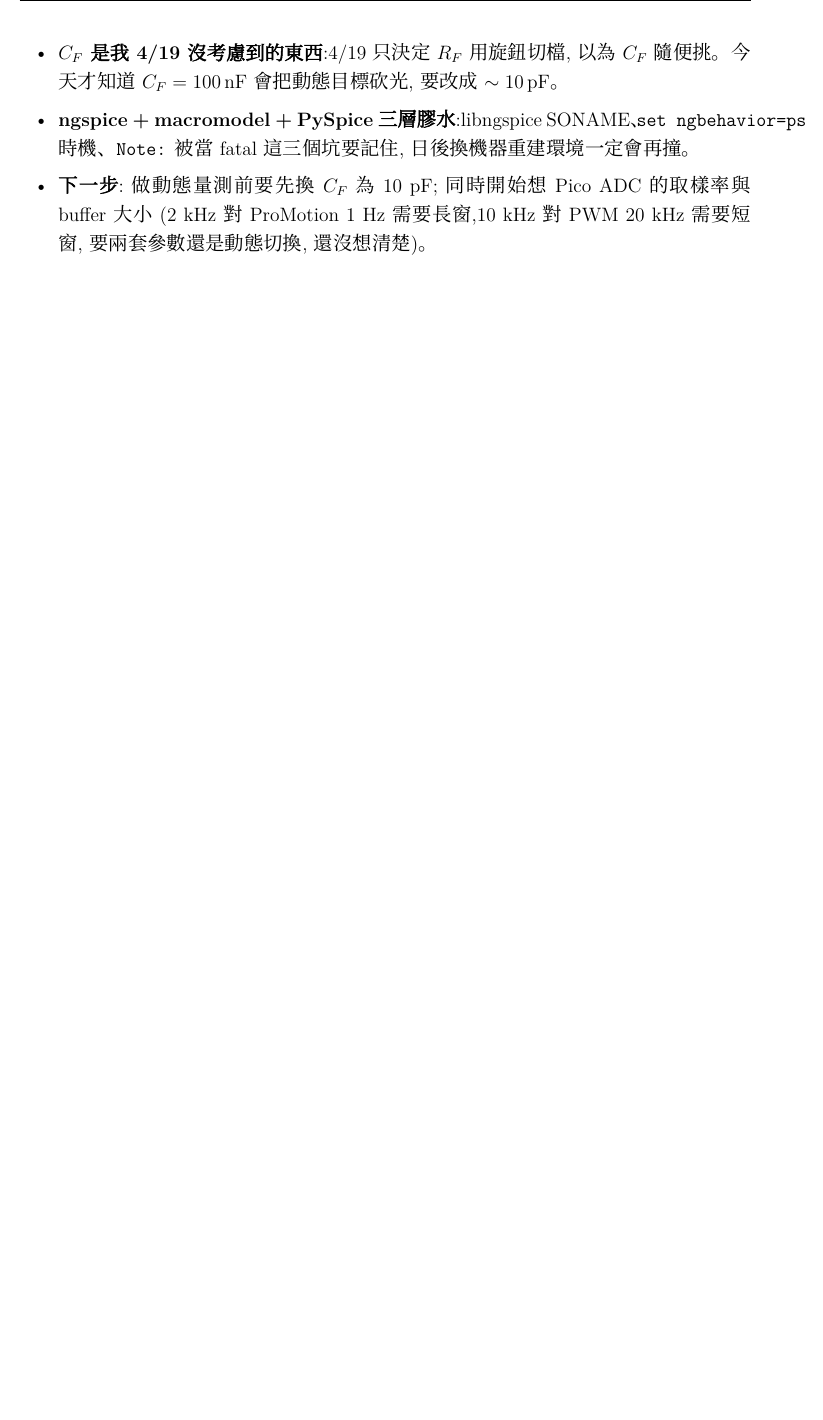
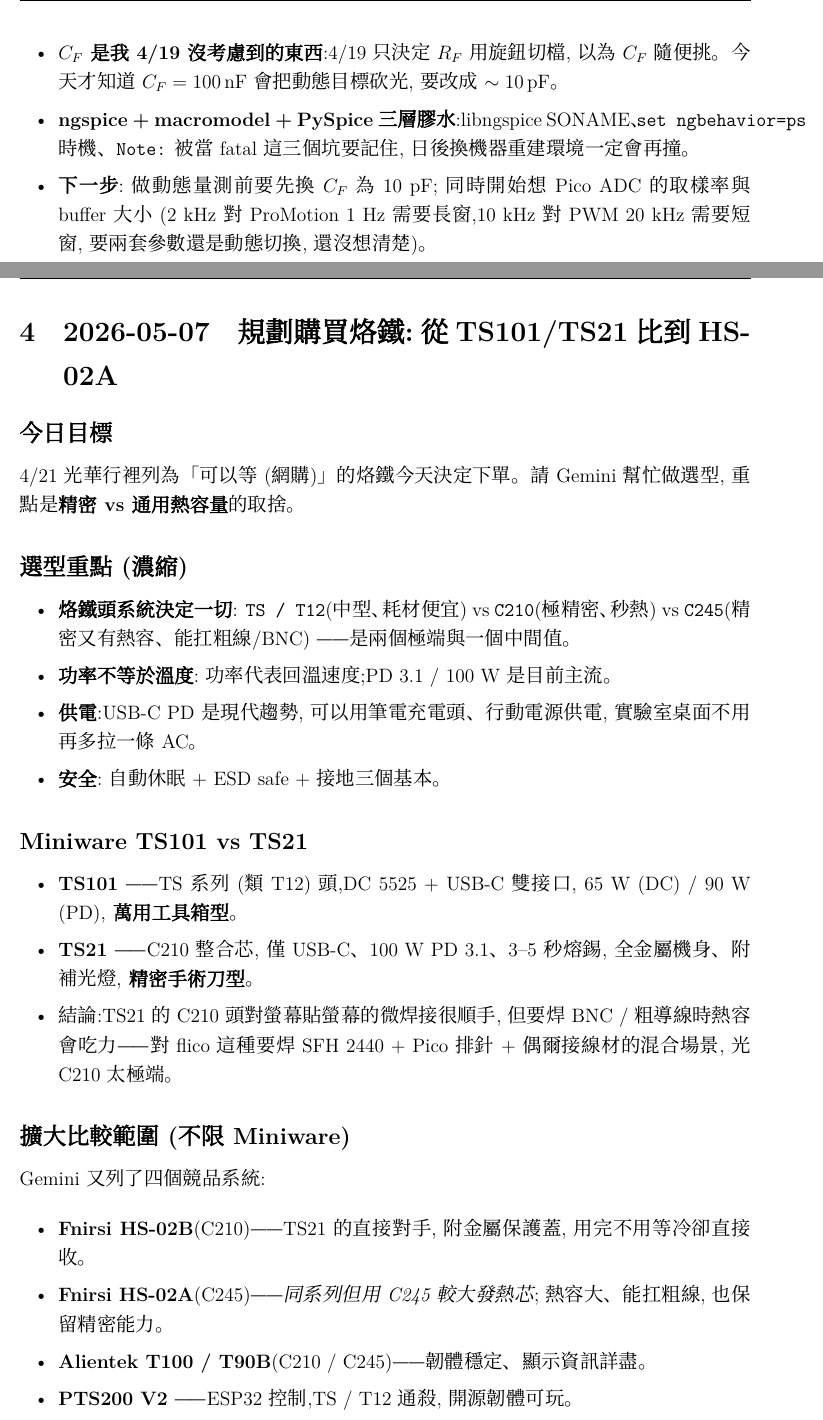
Before and after one commit to Samuel20040521/flico, a LaTeX document (report/research-log/log.tex, which reads report/research-log/entries/2026-05-07.tex): part of page 18 of 18 before the commit and two parts of pages 18 and 19 of 20 after it, the two joined at a grey line, cut so that both start at the same text, the shorter picture padded with empty space. Compiled offline with XeLaTeX; a missing font is replaced by an installed copy or a similar font.

Commit message:
Add 2026-05-07 entry: soldering iron selection (TS101/TS21 → HS-02A)
The day after the 5/6 bench day, soldering iron purchase finally
goes on the order. The 4/21 Guanghua trip had deferred this to
"online later" — this entry captures the research and decision.

Selection logic, condensed:

- Tip-system choice dominates everything else.
  - TS / T12: medium thermal mass, cheap tips, generalist.
  - C210:     extremely precise, sub-millimeter tip-to-grip distance,
              but light thermal mass — struggles on BNC / thick wires.
  - C245:     middle ground — keeps precision while having enough
              mass to drive bigger joints.
- Miniware TS101 vs TS21 — TS101 (TS-series, 90 W PD, dual DC+USB-C)
  is a generalist; TS21 (C210, 100 W PD 3.1, USB-C only, 3-second
  heat-up) is a precision tool. TS21's C210 alone is too narrow for
  the mix of SFH 2440 SMD + Pico headers + occasional BNC work
  flico will involve.
- Cross-brand alternatives: Fnirsi HS-02A/B, Alientek T100/T90B,
  PTS200 V2, Pinecil V2. Gemini's verdict: for a physics student
  with a "mixed" workload, C245 is the right thermal-mass sweet spot.
  Pinecil V2 ruled out for long tip-to-grip distance and plastic
  body that gets dragged by stiff USB-C cables.

Decision: Fnirsi HS-02A (C245, PD 3.1, 100 W, metal protection cap).

Logistics:
- Ordered:  2026-05-07 23:33,  NT$968.
- Pickup:   2026-05-11 13:25.

File added:
- report/research-log/entries/2026-05-07.tex
  + appended \logentry + \input in log.tex.

(No figures or Gemini chat archive for this day — it was a research
session that ended on the order page.)

Documenting events from 2026-05-07 (written 2026-06-03).

Co-Authored-By: Claude Opus 4.7 (1M context) <noreply@anthropic.com>

```diff
--- /dev/null
+++ b/report/research-log/entries/2026-05-07.tex
@@ -0,0 +1,45 @@
+% =====================================================================
+%  2026-05-07 — 規劃購買烙鐵:從 TS101/TS21 比到 HS-02A
+% =====================================================================
+
+\subsection*{今日目標}
+
+4/21 光華行裡列為「可以等(網購)」的烙鐵今天決定下單。請 Gemini 幫忙做選型,
+重點是\textbf{精密 vs 通用熱容量}的取捨。
+
+\subsection*{選型重點(濃縮)}
+
+\begin{itemize}[leftmargin=2em,itemsep=0pt]
+  \item \textbf{烙鐵頭系統決定一切}:
+        \texttt{TS / T12}(中型、耗材便宜) vs \texttt{C210}(極精密、秒熱)
+        vs \texttt{C245}(精密又有熱容、能扛粗線/BNC) —— 是兩個極端與一個中間值。
+  \item \textbf{功率不等於溫度}:功率代表回溫速度;PD 3.1 / 100 W 是目前主流。
+  \item \textbf{供電}:USB-C PD 是現代趨勢,可以用筆電充電頭、行動電源供電,
+        實驗室桌面不用再多拉一條 AC。
+  \item \textbf{安全}:自動休眠 + ESD safe + 接地 三個基本。
+\end{itemize}
+
+\subsection*{Miniware TS101 vs TS21}
+
+\begin{itemize}[leftmargin=2em,itemsep=0pt]
+  \item \textbf{TS101} —— TS 系列(類 T12)頭,DC 5525 + USB-C 雙接口,
+        65 W (DC) / 90 W (PD),\textbf{萬用工具箱型}。
+  \item \textbf{TS21} —— C210 整合芯,僅 USB-C、100 W PD 3.1、3--5 秒熔錫,
+        全金屬機身、附補光燈,\textbf{精密手術刀型}。
+  \item 結論:TS21 的 C210 頭對螢幕貼螢幕的微焊接很順手,
+        但要焊 BNC / 粗導線時熱容會吃力 —— 對 flico 這種要焊 SFH 2440 + Pico 排針
+        + 偶爾接線材的混合場景,光 C210 太極端。
+\end{itemize}
+
+\subsection*{擴大比較範圍(不限 Miniware)}
+
+Gemini 又列了四個競品系統:
+
+\begin{itemize}[leftmargin=2em,itemsep=0pt]
+  \item \textbf{Fnirsi HS-02B}(C210)—— TS21 的直接對手,附金屬保護蓋,
+        用完不用等冷卻直接收。
+  \item \textbf{Fnirsi HS-02A}(C245)—— \emph{同系列但用 C245 較大發熱芯};
+        熱容大、能扛粗線,也保留精密能力。
+  \item \textbf{Alientek T100 / T90B}(C210 / C245)—— 韌體穩定、顯示資訊詳盡。
+  \item \textbf{PTS200 V2} —— ESP32 控制,TS / T12 通殺,開源韌體可玩。
+  \item \textbf{Pinecil V2}(TS / T12)—— 開源 IronOS,CP 值最高,
--- a/report/research-log/log.tex
+++ b/report/research-log/log.tex
@@ -95,6 +95,9 @@
 \logentry{2026-05-06}{環境建置 + 麵包板 TIA + PySpice 模擬交叉驗證}
 \input{entries/2026-05-06}
 
+\logentry{2026-05-07}{規劃購買烙鐵:從 TS101/TS21 比到 HS-02A}
+\input{entries/2026-05-07}
+
 % \logentry{YYYY-MM-DD}{當日標題}
 % \input{entries/YYYY-MM-DD}
 
```
Also changed, not shown: report/research-log/gemini_discuss_history/0507.txt (added, +41 -0 lines), report/research-log/entries/2026-05-07.tex (27 more changed lines).
